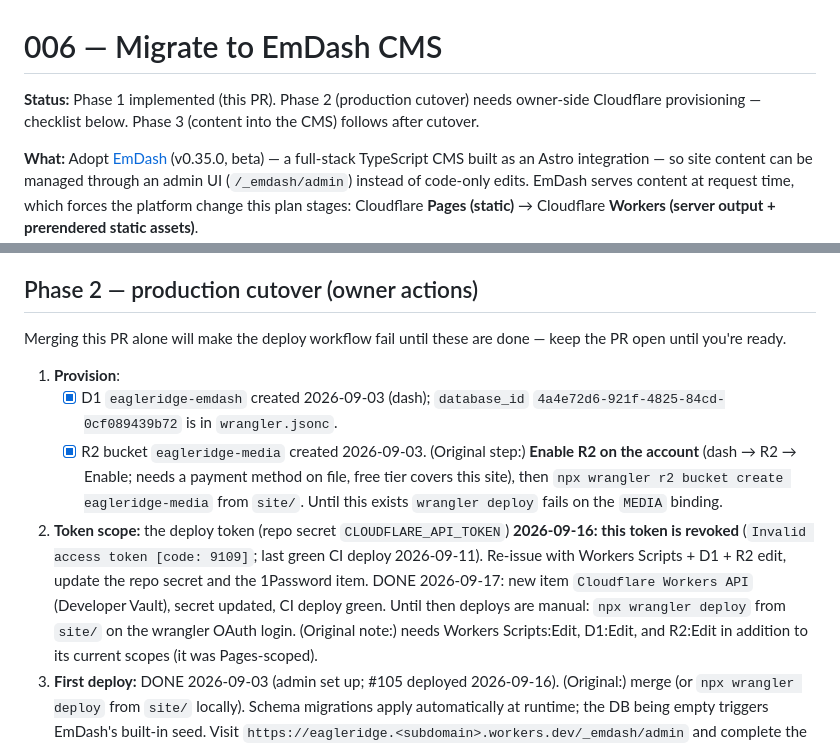
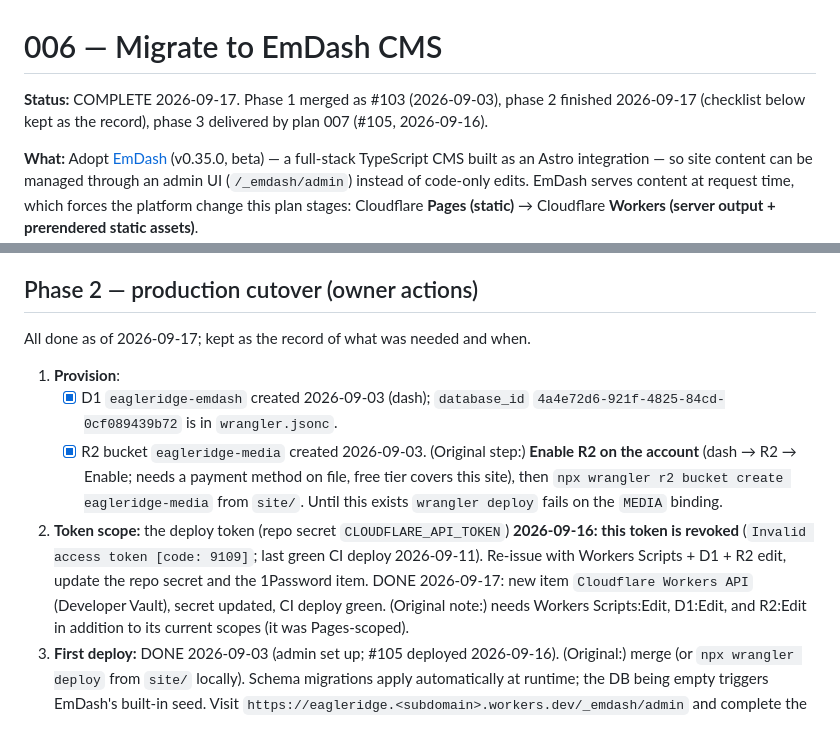
Before and after one commit to eagle-ridge/Eagle-Ridge, a Markdown page: plans/006-migrate-to-emdash.md, 2 parts joined by grey strips. GitHub-like rendering.

Commit message:
docs: close out plan 006 wording — status COMPLETE, drop stale 'until then' / 'after cutover' / 'pending R2' text (#137)
Co-authored-by: Chris McConnell <chris@humaine.studio>
Co-authored-by: Claude Fable 5.1 <noreply@anthropic.com>

```diff
--- a/plans/006-migrate-to-emdash.md
+++ b/plans/006-migrate-to-emdash.md
@@ -1,8 +1,8 @@
 # 006 — Migrate to EmDash CMS
 
-**Status:** Phase 1 implemented (this PR). Phase 2 (production cutover) needs
-owner-side Cloudflare provisioning — checklist below. Phase 3 (content into
-the CMS) follows after cutover.
+**Status:** COMPLETE 2026-09-17. Phase 1 merged as #103 (2026-09-03), phase 2
+finished 2026-09-17 (checklist below kept as the record), phase 3 delivered by
+plan 007 (#105, 2026-09-16).
 
 **What:** Adopt [EmDash](https://github.com/emdash-cms/emdash) (v0.35.0, beta) —
 a full-stack TypeScript CMS built as an Astro integration — so site content can
@@ -52,8 +52,7 @@ output + prerendered static assets)**.
 
 ## Phase 2 — production cutover (owner actions)
 
-Merging this PR alone will make the deploy workflow fail until these are done
-— keep the PR open until you're ready.
+All done as of 2026-09-17; kept as the record of what was needed and when.
 
 1. **Provision**:
    - [x] D1 `eagleridge-emdash` created 2026-09-03 (dash);
@@ -63,7 +62,7 @@ Merging this PR alone will make the deploy workflow fail until these are done
      `npx wrangler r2 bucket create eagleridge-media` from `site/`. Until this
      exists `wrangler deploy` fails on the `MEDIA` binding.
 2. **Token scope:** the deploy token (repo secret `CLOUDFLARE_API_TOKEN`)
-   **2026-09-16: this token is revoked** (`Invalid access token [code: 9109]`; last green CI deploy 2026-09-11). Re-issue with Workers Scripts + D1 + R2 edit, update the repo secret and the 1Password item. DONE 2026-09-17: new item `Cloudflare Workers API` (Developer Vault), secret updated, CI deploy green. Until then deploys are manual: `npx wrangler deploy` from `site/` on the wrangler OAuth login.
+   **2026-09-16: this token is revoked** (`Invalid access token [code: 9109]`; last green CI deploy 2026-09-11). Re-issue with Workers Scripts + D1 + R2 edit, update the repo secret and the 1Password item. DONE 2026-09-17: new item `Cloudflare Workers API` (Developer Vault), secret updated, CI deploy green.
    (Original note:)
    needs Workers Scripts:Edit, D1:Edit, and R2:Edit in addition to its
    current scopes (it was Pages-scoped).
```
Also changed, not shown: CLAUDE.md (+2 -2 lines), plans/007-emdash-live-blog.md (+1 -1 lines).
